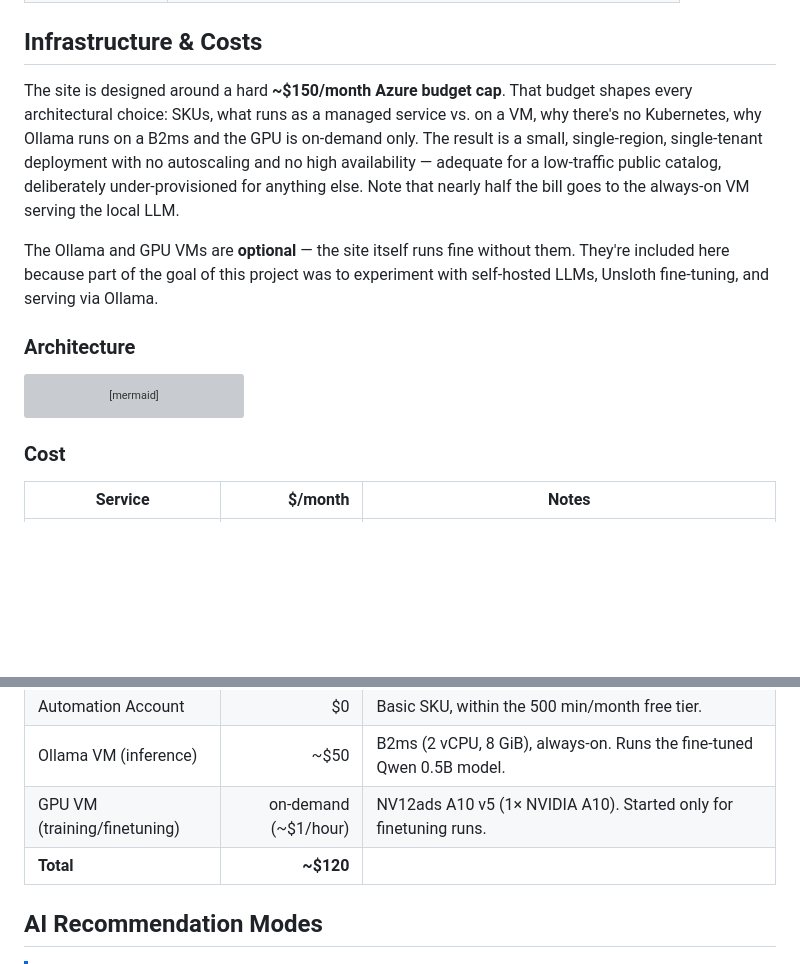
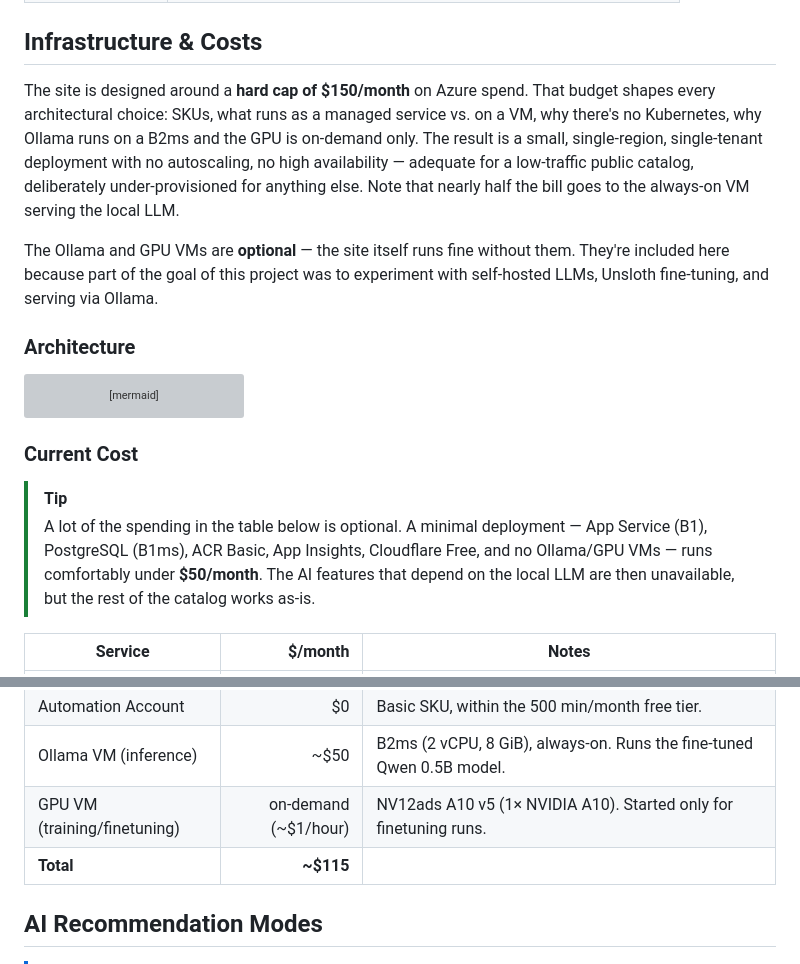
Before and after one commit to atomassi/rbac-catalog, a Markdown page: README.md, 2 parts joined by grey strips. GitHub-like rendering; blank space fills up the shorter version; grey boxes are pictures that could not be loaded.

Commit message:
docs: tighten Infrastructure & Costs section

````diff
--- a/README.md
+++ b/README.md
@@ -55,11 +55,11 @@ A comprehensive catalog and monitoring tool for [Azure built-in RBAC roles](http
 
 ## Infrastructure & Costs
 
-The site is designed around a hard **~$150/month Azure budget cap**.
+The site is designed around a **hard cap of $150/month** on Azure spend.
 That budget shapes every architectural choice: SKUs, what runs as a
 managed service vs. on a VM, why there's no Kubernetes, why Ollama runs
 on a B2ms and the GPU is on-demand only. The result is a small,
-single-region, single-tenant deployment with no autoscaling and no high
+single-region, single-tenant deployment with no autoscaling, no high
 availability — adequate for a low-traffic public catalog, deliberately
 under-provisioned for anything else. Note that nearly half the bill goes
 to the always-on VM serving the local LLM.
@@ -114,7 +114,10 @@ flowchart TD
     style Clients fill:none,stroke:none
 ```
 
-### Cost
+### Current Cost
+
+> [!TIP]
+> A lot of the spending in the table below is optional. A minimal deployment — App Service (B1), PostgreSQL (B1ms), ACR Basic, App Insights, Cloudflare Free, and no Ollama/GPU VMs — runs comfortably under **$50/month**. The AI features that depend on the local LLM are then unavailable, but the rest of the catalog works as-is.
 
 | Service | $/month | Notes |
 |---------|--------:|-------|
@@ -126,7 +129,7 @@ flowchart TD
 | Automation Account | $0 | Basic SKU, within the 500 min/month free tier. |
 | Ollama VM (inference) | ~$50 | B2ms (2 vCPU, 8 GiB), always-on. Runs the fine-tuned Qwen 0.5B model. |
 | GPU VM (training/finetuning) | on-demand (~$1/hour) | NV12ads A10 v5 (1× NVIDIA A10). Started only for finetuning runs. |
-| **Total** | **~$120** | |
+| **Total** | **~$115** | |
 
 ## AI Recommendation Modes
 
````
